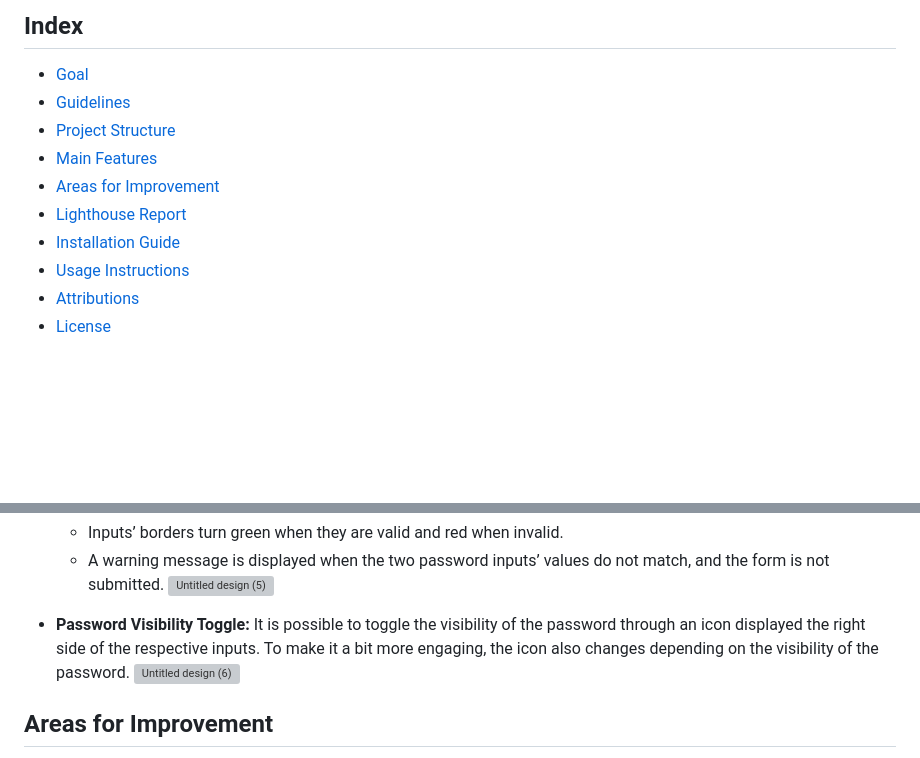
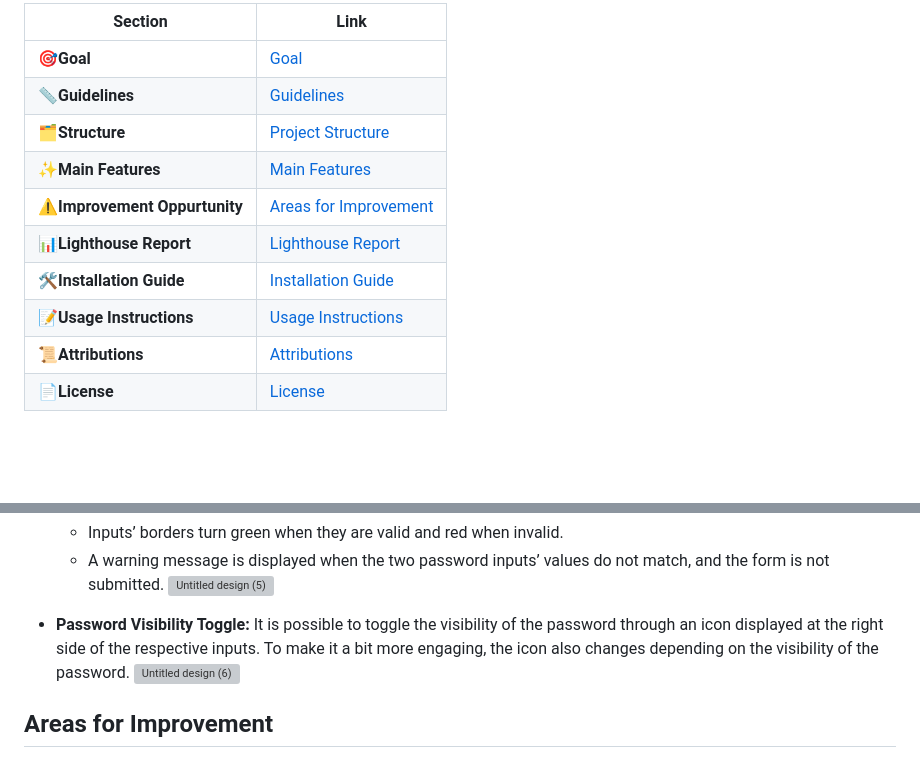
Before and after one commit to SaraFreitas02/Vet-Registration-Form, a Markdown page: README.md, 2 parts joined by grey strips. Drawn GitHub-style; blank space fills up the shorter version; grey boxes are pictures that could not be loaded.

```diff
--- a/README.md
+++ b/README.md
@@ -11,15 +10,19 @@ Simple yet engaging registration form for an imaginary veterinary clinic.
 
-## Index
-- [Goal](#goal)
-- [Guidelines](#guidelines)
-- [Project Structure](#project-structure)
-- [Main Features](#main-features)
-- [Areas for Improvement](#areas-for-improvement)
-- [Lighthouse Report](#lighthouse-report)
-- [Installation Guide](#installation-guide)
-- [Usage Instructions](#usage-instructions)
-- [Attributions](#attributions)
-- [License](#license)
+
+| Section               | Link                                     |
+|-----------------------|------------------------------------------|
+|🎯**Goal**             | [Goal](#goal)                            |
+|📏**Guidelines**       | [Guidelines](#guidelines)                |
+|🗂️**Structure**       | [Project Structure](#project-structure)  |
+|✨**Main Features**     | [Main Features](#main-features)          |
+|⚠️**Improvement Oppurtunity** | [Areas for Improvement](#areas-for-improvement) |
+|📊**Lighthouse Report** | [Lighthouse Report](#lighthouse-report) |
+|🛠️**Installation Guide** | [Installation Guide](#installation-guide) |
+|📝**Usage Instructions** | [Usage Instructions](#usage-instructions) |
+|📜**Attributions**     | [Attributions](#attributions)            |
+|📄**License**          | [License](#license)                      |
+
+
 
 <br>
 <br>
@@ -78,7 +81,7 @@ Completion is more important than perfection. The project will never be flawless
 ![Untitled design (5)](https://github.com/user-attachments/assets/9900f0ce-256f-43db-8c38-11e63fde5d58)
 
 
-- **Password Visibility Toggle:** It is possible to toggle the visibility of the password through an icon displayed the right side of the respective inputs. To make it a bit more engaging, the icon also changes depending on the visibility of the password.
+- **Password Visibility Toggle:** It is possible to toggle the visibility of the password through an icon displayed at the right side of the respective inputs. To make it a bit more engaging, the icon also changes depending on the visibility of the password.
 ![Untitled design (6)](https://github.com/user-attachments/assets/d3e19583-2e23-41e7-a1f9-e04363ea404d)
 
 
```
Also changed, not shown: other parts of README.md (+0 -1 lines).
